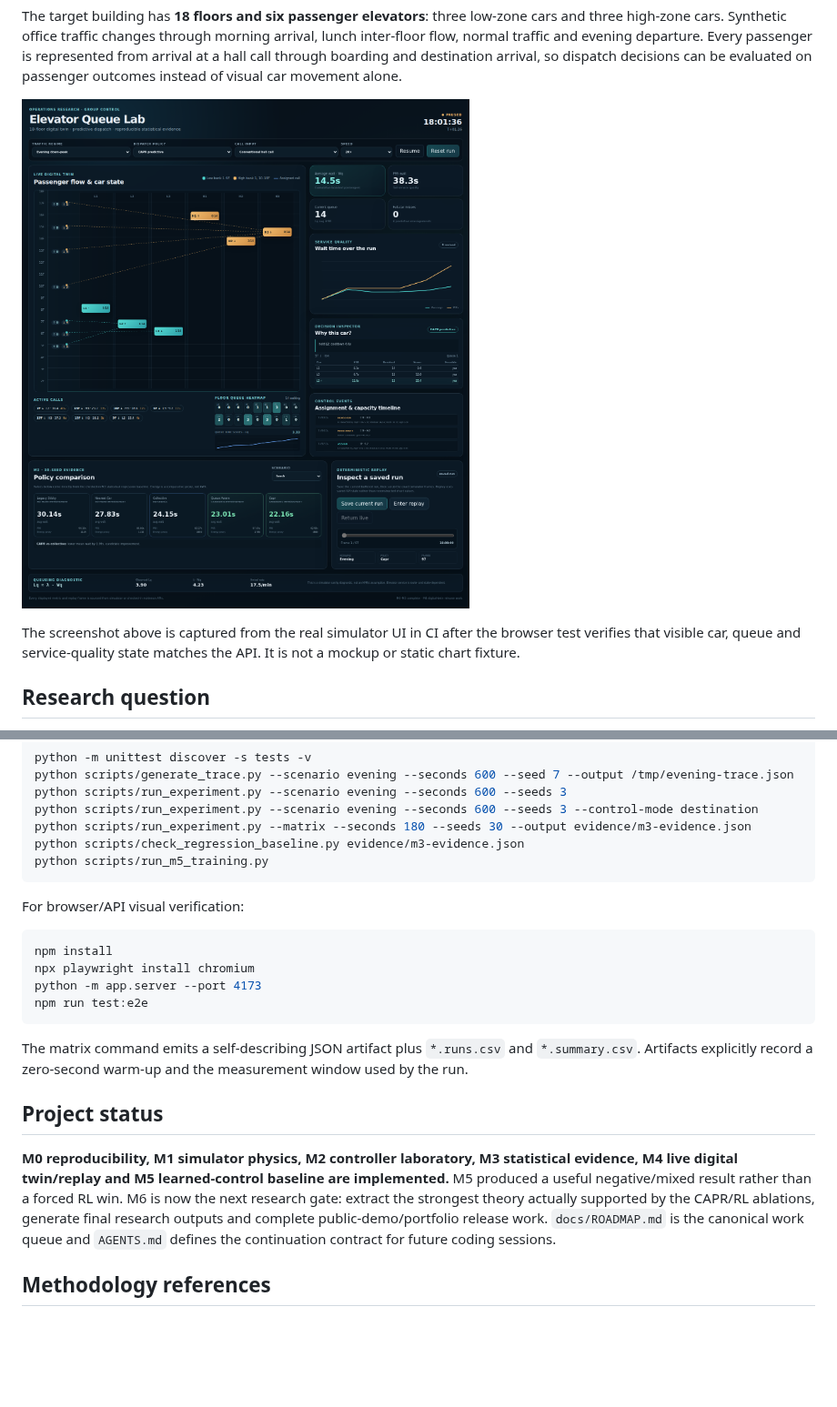
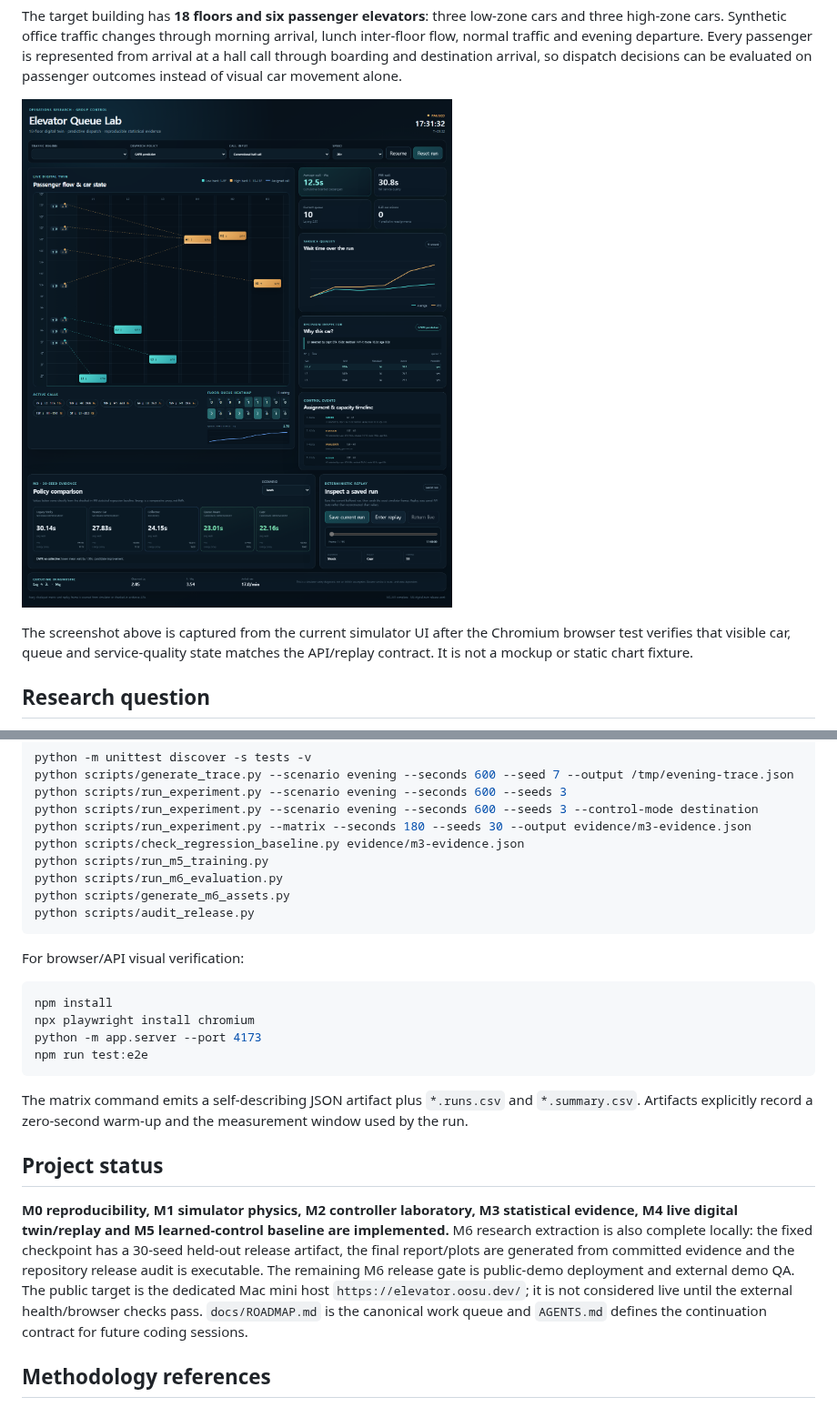
Before and after one commit to oosuhada/elevator-queue-lab, a Markdown page: README.md, 2 parts joined by grey strips. Shown at 91% size. Rendered like a GitHub page; pictures changed too: docs/assets/m6-dashboard.png (added); blank space fills up the shorter version.

Commit message:
feat(m6): add research release and dedicated demo deployment

````diff
--- a/README.md
+++ b/README.md
@@ -13,11 +13,11 @@ normal traffic and evening departure. Every passenger is represented from arriva
 through boarding and destination arrival, so dispatch decisions can be evaluated on passenger
 outcomes instead of visual car movement alone.
 
-![Elevator Queue Lab live digital twin](docs/assets/m4-dashboard.png)
+![Elevator Queue Lab live digital twin](docs/assets/m6-dashboard.png)
 
-The screenshot above is captured from the real simulator UI in CI after the browser test verifies
-that visible car, queue and service-quality state matches the API. It is not a mockup or static
-chart fixture.
+The screenshot above is captured from the current simulator UI after the Chromium browser test
+verifies that visible car, queue and service-quality state matches the API/replay contract. It is
+not a mockup or static chart fixture.
 
 ## Research question
 
@@ -118,6 +135,9 @@ python scripts/run_experiment.py --scenario evening --seconds 600 --seeds 3 --co
 python scripts/run_experiment.py --matrix --seconds 180 --seeds 30 --output evidence/m3-evidence.json
 python scripts/check_regression_baseline.py evidence/m3-evidence.json
 python scripts/run_m5_training.py
+python scripts/run_m6_evaluation.py
+python scripts/generate_m6_assets.py
+python scripts/audit_release.py
 ```
 
 For browser/API visual verification:
@@ -135,11 +155,14 @@ Artifacts explicitly record a zero-second warm-up and the measurement window use
 ## Project status
 
 **M0 reproducibility, M1 simulator physics, M2 controller laboratory, M3 statistical evidence,
-M4 live digital twin/replay and M5 learned-control baseline are implemented.** M5 produced a useful
-negative/mixed result rather than a forced RL win. M6 is now the next research gate: extract the
-strongest theory actually supported by the CAPR/RL ablations, generate final research outputs and
-complete public-demo/portfolio release work. `docs/ROADMAP.md` is the canonical work queue and
-`AGENTS.md` defines the continuation contract for future coding sessions.
+M4 live digital twin/replay and M5 learned-control baseline are implemented.** M6 research
+extraction is also complete locally: the fixed checkpoint has a 30-seed held-out release artifact,
+the final report/plots are generated from committed evidence and the repository release audit is
+executable. The remaining M6 release gate is public-demo deployment and external demo QA. The
+public target is the dedicated Mac mini host `https://elevator.oosu.dev/`; it is not considered
+live until the external health/browser checks pass.
+`docs/ROADMAP.md` is the canonical work queue and `AGENTS.md` defines the continuation contract for
+future coding sessions.
 
 ## Methodology references
 
````
Also changed, not shown: other parts of README.md (+17 -0 lines), deploy/README.md (added, +61 -0 lines), docs/M6_EVIDENCE_SUMMARY.md (added, +41 -0 lines), docs/M6_RESEARCH_REPORT.md (added, +266 -0 lines), docs/ROADMAP.md (+9 -5 lines), 13 other files.
